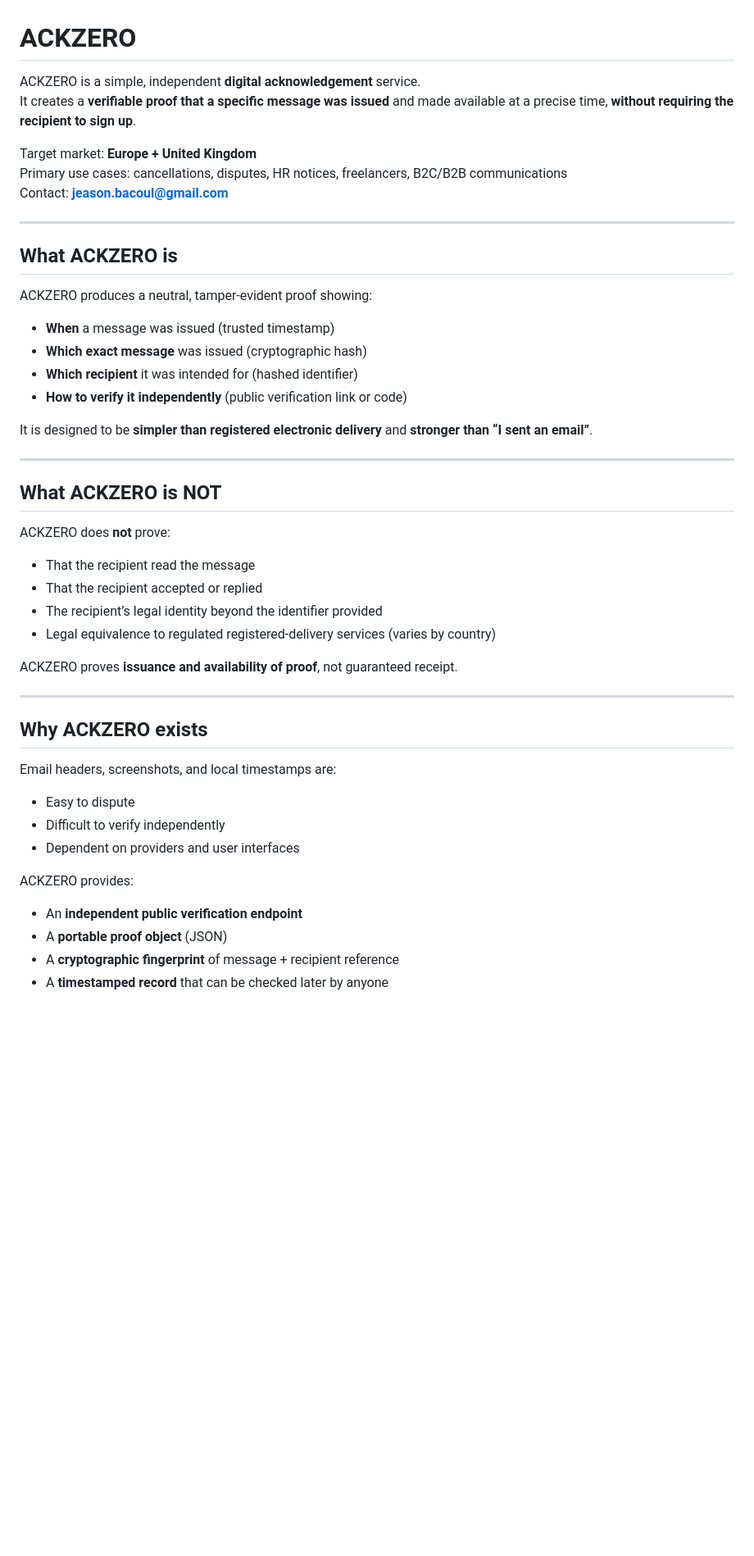
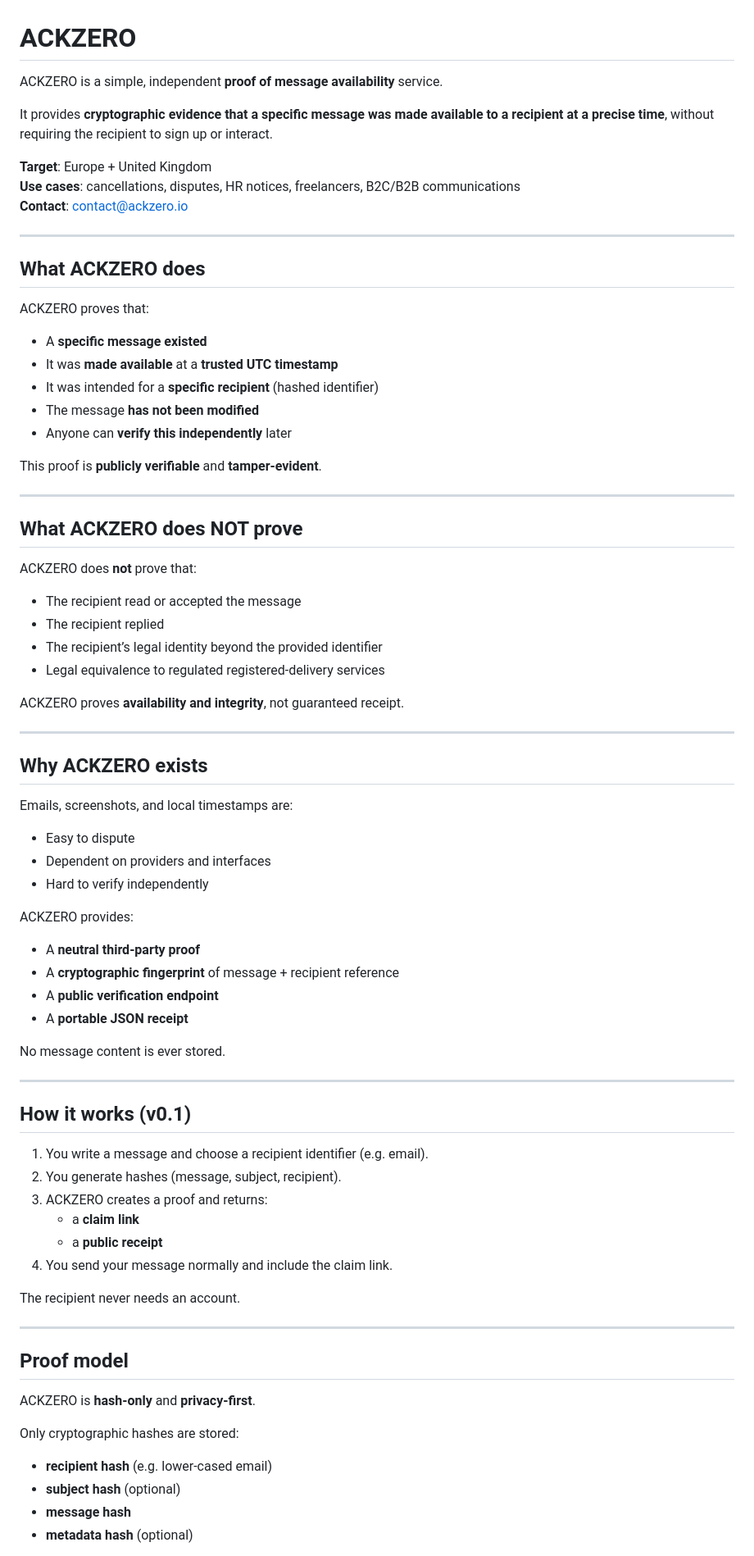
Before and after one commit to BACOUL/ackzero, a Markdown page: README.md, the part around the change printed below. Shown: that part at 82% size. Drawn GitHub-style; blank space fills up the shorter version.

```diff
--- a/README.md
+++ b/README.md
@@ -1,51 +1,82 @@
 # ACKZERO
 
-ACKZERO is a simple, independent **digital acknowledgement** service.
-It creates a **verifiable proof that a specific message was issued** and made available at a precise time, **without requiring the recipient to sign up**.
+ACKZERO is a simple, independent **proof of message availability** service.
 
-Target market: **Europe + United Kingdom**
-Primary use cases: cancellations, disputes, HR notices, freelancers, B2C/B2B communications
-Contact: **jeason.bacoul@gmail.com**
+It provides **cryptographic evidence that a specific message was made available to a recipient at a precise time**, without requiring the recipient to sign up or interact.
+
+**Target**: Europe + United Kingdom
+**Use cases**: cancellations, disputes, HR notices, freelancers, B2C/B2B communications
+**Contact**: contact@ackzero.io
 
 ---
 
-## What ACKZERO is
+## What ACKZERO does
 
-ACKZERO produces a neutral, tamper-evident proof showing:
+ACKZERO proves that:
 
-- **When** a message was issued (trusted timestamp)
-- **Which exact message** was issued (cryptographic hash)
-- **Which recipient** it was intended for (hashed identifier)
-- **How to verify it independently** (public verification link or code)
+- A **specific message existed**
+- It was **made available** at a **trusted UTC timestamp**
+- It was intended for a **specific recipient** (hashed identifier)
+- The message **has not been modified**
+- Anyone can **verify this independently** later
 
-It is designed to be **simpler than registered electronic delivery** and **stronger than “I sent an email”**.
+This proof is **publicly verifiable** and **tamper-evident**.
 
 ---
 
-## What ACKZERO is NOT
+## What ACKZERO does NOT prove
 
-ACKZERO does **not** prove:
+ACKZERO does **not** prove that:
 
-- That the recipient read the message
-- That the recipient accepted or replied
-- The recipient’s legal identity beyond the identifier provided
-- Legal equivalence to regulated registered-delivery services (varies by country)
+- The recipient read or accepted the message
+- The recipient replied
+- The recipient’s legal identity beyond the provided identifier
+- Legal equivalence to regulated registered-delivery services
 
-ACKZERO proves **issuance and availability of proof**, not guaranteed receipt.
+ACKZERO proves **availability and integrity**, not guaranteed receipt.
 
 ---
 
 ## Why ACKZERO exists
 
-Email headers, screenshots, and local timestamps are:
+Emails, screenshots, and local timestamps are:
 
 - Easy to dispute
-- Difficult to verify independently
-- Dependent on providers and user interfaces
+- Dependent on providers and interfaces
+- Hard to verify independently
 
 ACKZERO provides:
 
-- An **independent public verification endpoint**
-- A **portable proof object** (JSON)
+- A **neutral third-party proof**
 - A **cryptographic fingerprint** of message + recipient reference
-- A **timestamped record** that can be checked later by anyone
+- A **public verification endpoint**
+- A **portable JSON receipt**
+
+No message content is ever stored.
+
+---
+
+## How it works (v0.1)
+
+1. You write a message and choose a recipient identifier (e.g. email).
+2. You generate hashes (message, subject, recipient).
+3. ACKZERO creates a proof and returns:
+   - a **claim link**
+   - a **public receipt**
+4. You send your message normally and include the claim link.
+
+The recipient never needs an account.
+
+---
+
+## Proof model
+
+ACKZERO is **hash-only** and **privacy-first**.
+
+Only cryptographic hashes are stored:
+
+- **recipient hash** (e.g. lower-cased email)
+- **subject hash** (optional)
+- **message hash**
+- **metadata hash** (optional)
+
```
Also changed, not shown: other parts of README.md (+36 -152 lines).
